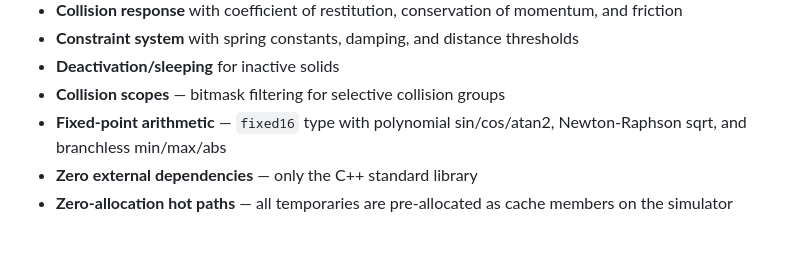
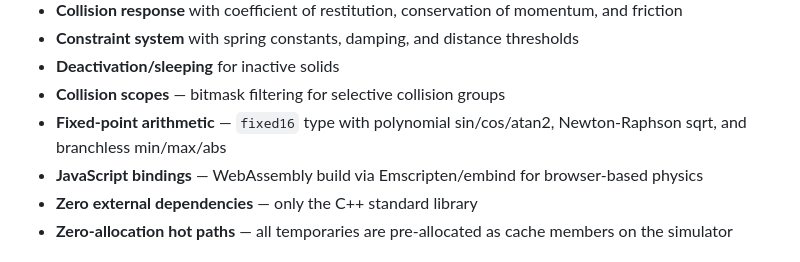
Before and after one commit to alanfischer/hop, a Markdown page: README.md, the part around the change. Drawn GitHub-style.

Commit message:
Add JavaScript bindings to features list in README
Co-Authored-By: Claude Opus 4.6 <noreply@anthropic.com>

```diff
--- a/README.md
+++ b/README.md
@@ -26,6 +26,7 @@ This is intentional. Hop was designed for the [Toadlet](https://github.com/alanf
 - **Deactivation/sleeping** for inactive solids
 - **Collision scopes** — bitmask filtering for selective collision groups
 - **Fixed-point arithmetic** — `fixed16` type with polynomial sin/cos/atan2, Newton-Raphson sqrt, and branchless min/max/abs
+- **JavaScript bindings** — WebAssembly build via Emscripten/embind for browser-based physics
 - **Zero external dependencies** — only the C++ standard library
 - **Zero-allocation hot paths** — all temporaries are pre-allocated as cache members on the simulator
 
```
